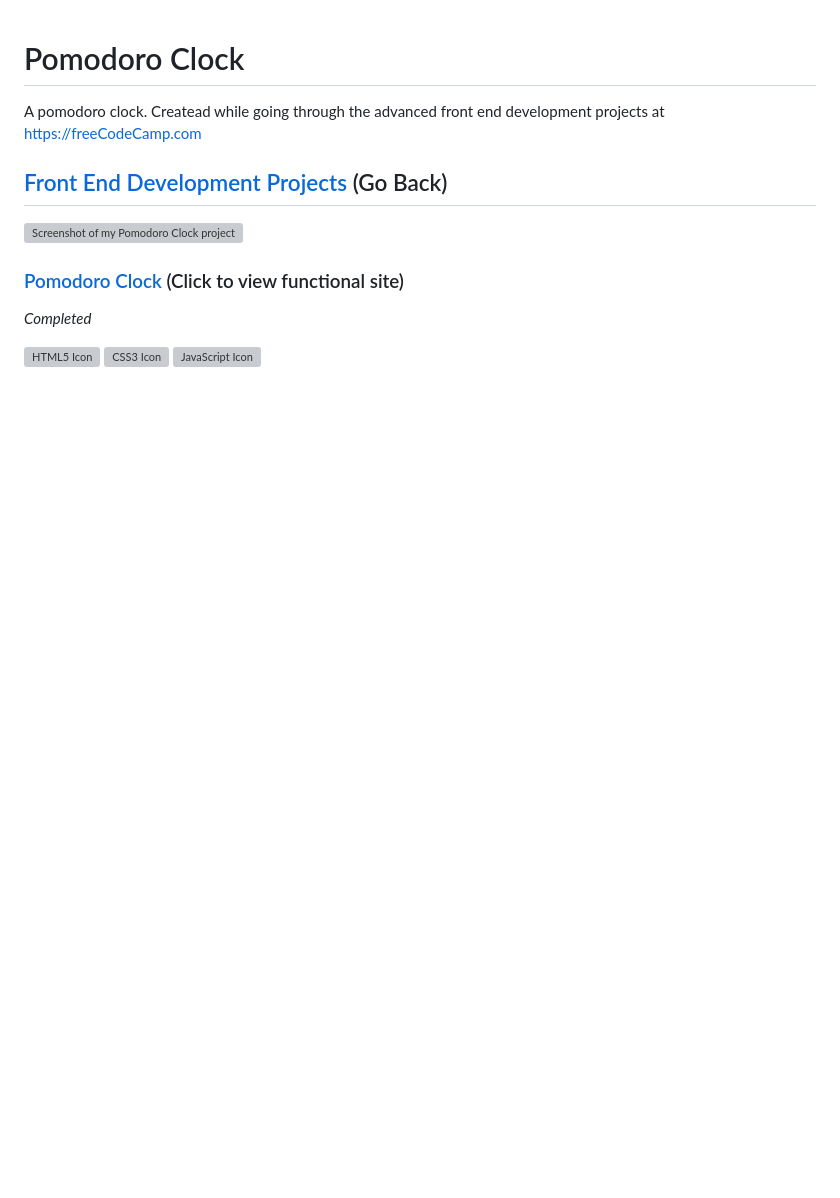
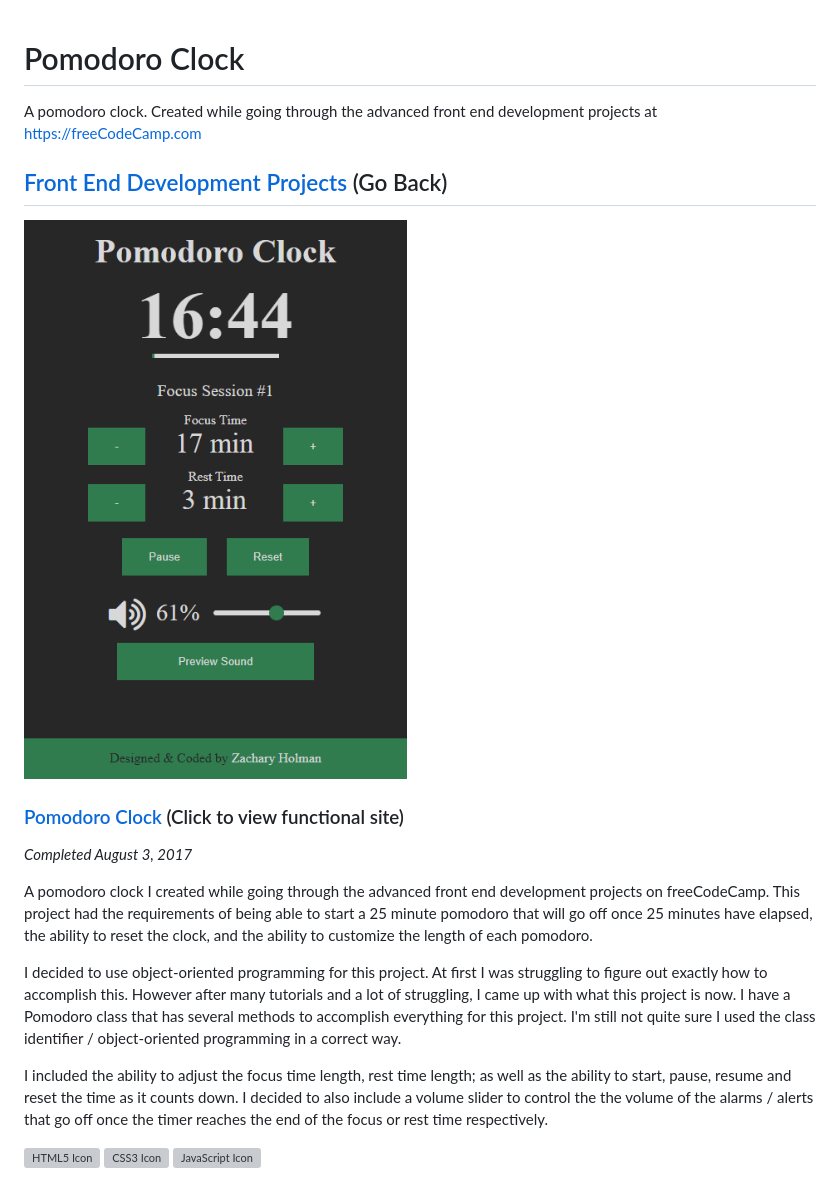
Before and after one commit to Squibs/pomodoro-clock, a Markdown page: README.md, the part around the change. Drawn GitHub-style; pictures changed too: img/screenshot-pomodoro-clock.png (added); blank space fills up the shorter version; grey boxes are pictures that could not be loaded.

Commit message:
Completed README.

```diff
--- a/README.md
+++ b/README.md
@@ -1,5 +1,5 @@
 # Pomodoro Clock
-A pomodoro clock. Createad while going through the advanced front end development projects at https://freeCodeCamp.com
+A pomodoro clock. Created while going through the advanced front end development projects at https://freeCodeCamp.com
 
 ## [Front End Development Projects](https://github.com/Squibs/freeCodeCamp/tree/master/Front%20End%20Development%20Certification#pomodoro-clock) (Go Back)
 
@@ -7,6 +7,12 @@ A pomodoro clock. Createad while going through the advanced front end developmen
 
 ### [Pomodoro Clock](https://squibs.github.io/pomodoro-clock/) (Click to view functional site)
 
-<em>Completed</em>
+<em>Completed August 3, 2017</em>
+
+A pomodoro clock I created while going through the advanced front end development projects on freeCodeCamp. This project had the requirements of being able to start a 25 minute pomodoro that will go off once 25 minutes have elapsed, the ability to reset the clock, and the ability to customize the length of each pomodoro.
+
+I decided to use object-oriented programming for this project. At first I was struggling to figure out exactly how to accomplish this. However after many tutorials and a lot of struggling, I came up with what this project is now. I have a Pomodoro class that has several methods to accomplish everything for this project. I'm still not quite sure I used the class identifier / object-oriented programming in a correct way.
+
+I included the ability to adjust the focus time length, rest time length; as well as the ability to start, pause, resume and reset the time as it counts down. I decided to also include a volume slider to control the the volume of the alarms / alerts that go off once the timer reaches the end of the focus or rest time respectively.
 
 <img src="https://cdn.rawgit.com/Squibs/Squibs.github.io/1bdd9917/img/icon-html5.svg" height="40" alt="HTML5 Icon"/>   <img src="https://cdn.rawgit.com/Squibs/Squibs.github.io/1bdd9917/img/icon-css3.svg" height="40" alt="CSS3 Icon"/>     <img src="https://cdn.rawgit.com/Squibs/Squibs.github.io/master/img/icon-javascript.svg" height="40" alt="JavaScript Icon"/>
```
